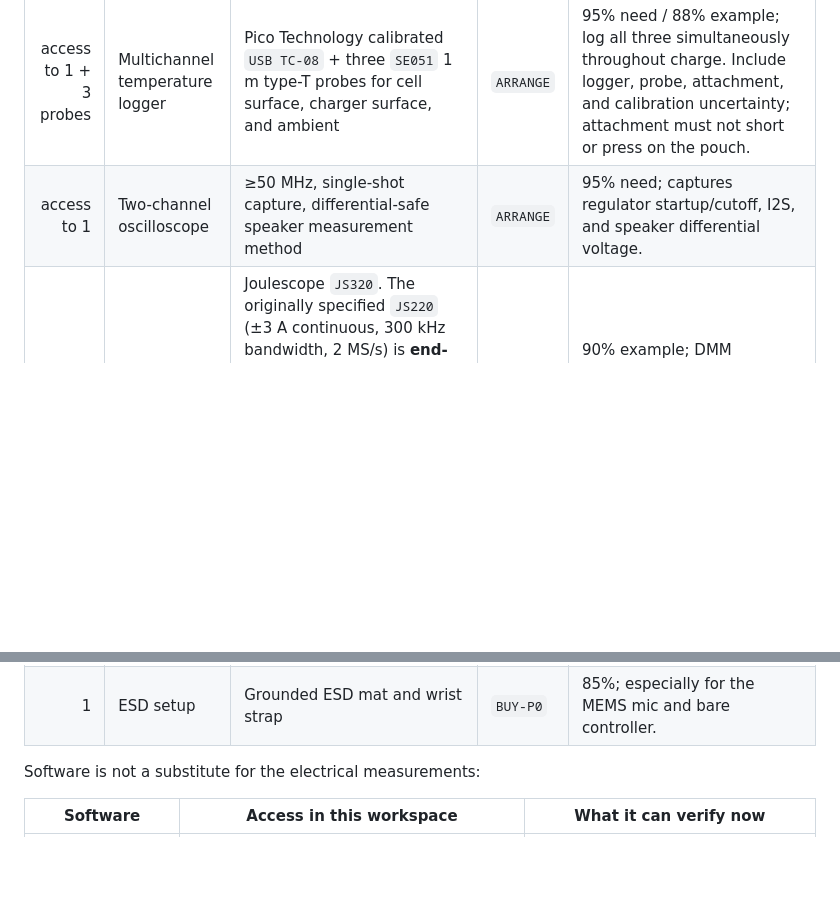
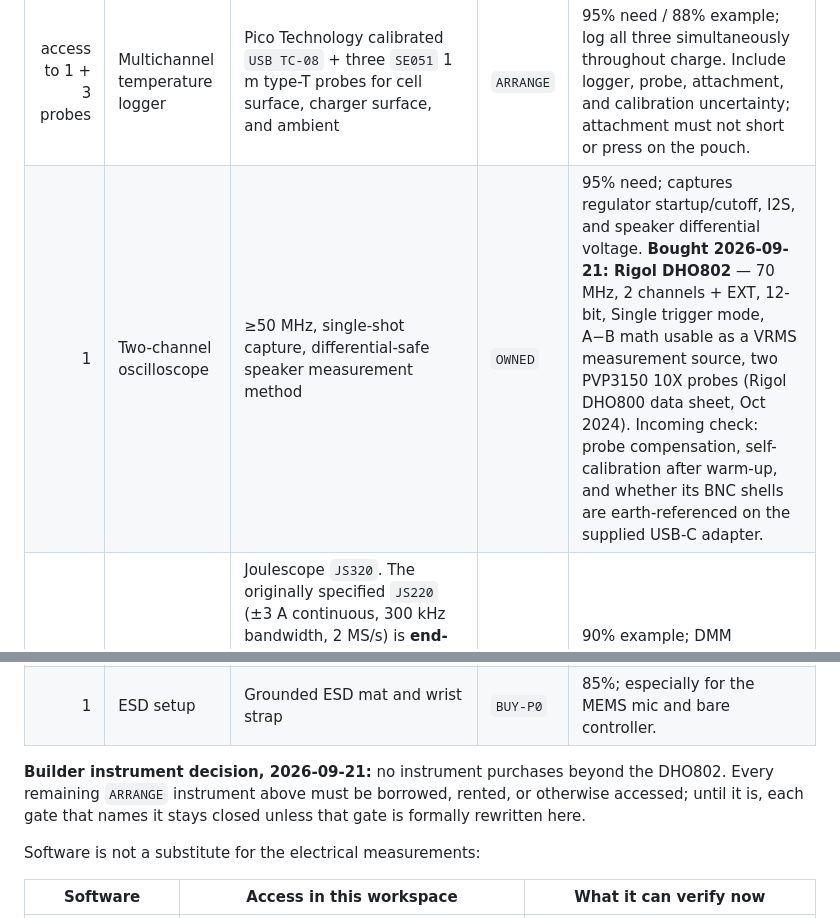
Before and after one commit to parcelstudio-io/Pocket-Assistant, a Markdown page: docs/FINAL_MATERIALS_FOR_REVIEW.md, 2 parts joined by grey strips. GitHub-like rendering; blank space fills up the shorter version.

```diff
--- a/docs/FINAL_MATERIALS_FOR_REVIEW.md
+++ b/docs/FINAL_MATERIALS_FOR_REVIEW.md
@@ -344,7 +344,7 @@ or spray-booth setting; a respirator does not replace ventilation.
 | 1 each | Dummy loads | Yageo `SQP10AJB-4R7` and `SQP10AJB-8R2`, 10 W wirewound | `BUY-P0` | 88%; power-path and speaker-load tests. Mount clear of plastics; they get hot. |
 | access to 1 | Calibrated charge-voltage logger | Fluke `289`, with in-date traceable calibration and total uncertainty ≤5 mV at 4.20 V | `ARRANGE` | 92% need / 88% example; independently record terminal voltage/time through Fixture A's guarded resistor-limited Kelvin branch throughout the first charge. Acceptance uses reading plus the entire branch/instrument uncertainty. Do not substitute the MM450. |
 | access to 1 + 3 probes | Multichannel temperature logger | Pico Technology calibrated `USB TC-08` + three `SE051` 1 m type-T probes for cell surface, charger surface, and ambient | `ARRANGE` | 95% need / 88% example; log all three simultaneously throughout charge. Include logger, probe, attachment, and calibration uncertainty; attachment must not short or press on the pouch. |
-| access to 1 | Two-channel oscilloscope | ≥50 MHz, single-shot capture, differential-safe speaker measurement method | `ARRANGE` | 95% need; captures regulator startup/cutoff, I2S, and speaker differential voltage. |
+| 1 | Two-channel oscilloscope | ≥50 MHz, single-shot capture, differential-safe speaker measurement method | `OWNED` | 95% need; captures regulator startup/cutoff, I2S, and speaker differential voltage. **Bought 2026-09-21: Rigol DHO802** — 70 MHz, 2 channels + EXT, 12-bit, Single trigger mode, A−B math usable as a VRMS measurement source, two PVP3150 10X probes (Rigol DHO800 data sheet, Oct 2024). Incoming check: probe compensation, self-calibration after warm-up, and whether its BNC shells are earth-referenced on the supplied USB-C adapter. |
 | access to 1 | Fast current-capture instrument | Joulescope `JS320`. The originally specified `JS220` (±3 A continuous, 300 kHz bandwidth, 2 MS/s) is **end-of-life as of 2026-09-20**; the `JS320` replaces it and is compatible with `JS220` accessories. Confirm the `JS320`'s exact range, bandwidth, and sample rate against the ≥100 kHz requirement below before ordering | `ARRANGE` | 90% example; DMM averages cannot qualify Wi-Fi/audio millisecond peaks. Confirm expected peak/pulse limits, calibration, grounding, burden, and error before use. |
 | access to 1 | Long-duration charge-current logger | Joulescope `JS320`, or remaining `JS220` stock — see the end-of-life note above — configured to record the complete ≤18 h, 100 mA charge without dropped data | `ARRANGE` | 88% example; validate timestamping, storage, 100 mA accuracy, insertion burden, and fail-safe capture before connecting the cell. This is separate from the endpoint-voltage logger. |
 | access to 1 or more | Logging host(s) and storage | Host OS supported by the chosen JS320/JS220/Pico/bench-DMM software, with enough independent USB interfaces and storage for a ≥20 h dry run | `ARRANGE` | 90% need; document the entire USB/ground topology, disable sleep/restarts, verify clocks/files/recovery, and keep it out of the controller's USB source path. JS220 sensing is isolated from USB within its rating; TC-08 ground follows the host, so use electrically insulated thermocouple junctions/attachment and continuity-check that no probe creates a DUT-current path. Follow Pico's host-grounding instructions. A computer-hosted 34461A needs its own continuous logging connection. |
@@ -357,6 +357,8 @@ or spray-booth setting; a respirator does not replace ventilation.
 | 1 | Controlled heat source | Adjustable heat gun for heat-shrink | `BUY-P0` | 85%; cell disconnected and removed before use. |
 | 1 each | Safety | ANSI Z87.1 eye protection, source-capture electronics fume extraction, nonflammable work surface, Li-ion storage case | `BUY-P0` | 95%; if already owned, record it as `OWNED`. Acid flux and aerosols require separate controls appropriate to their SDS. |
 | 1 | ESD setup | Grounded ESD mat and wrist strap | `BUY-P0` | 85%; especially for the MEMS mic and bare controller. |
+
+**Builder instrument decision, 2026-09-21:** no instrument purchases beyond the DHO802. Every remaining `ARRANGE` instrument above must be borrowed, rented, or otherwise accessed; until it is, each gate that names it stays closed unless that gate is formally rewritten here.
 
 Software is not a substitute for the electrical measurements:
 
```
Also changed, not shown: docs/INVENTORY.md (+6 -2 lines).
